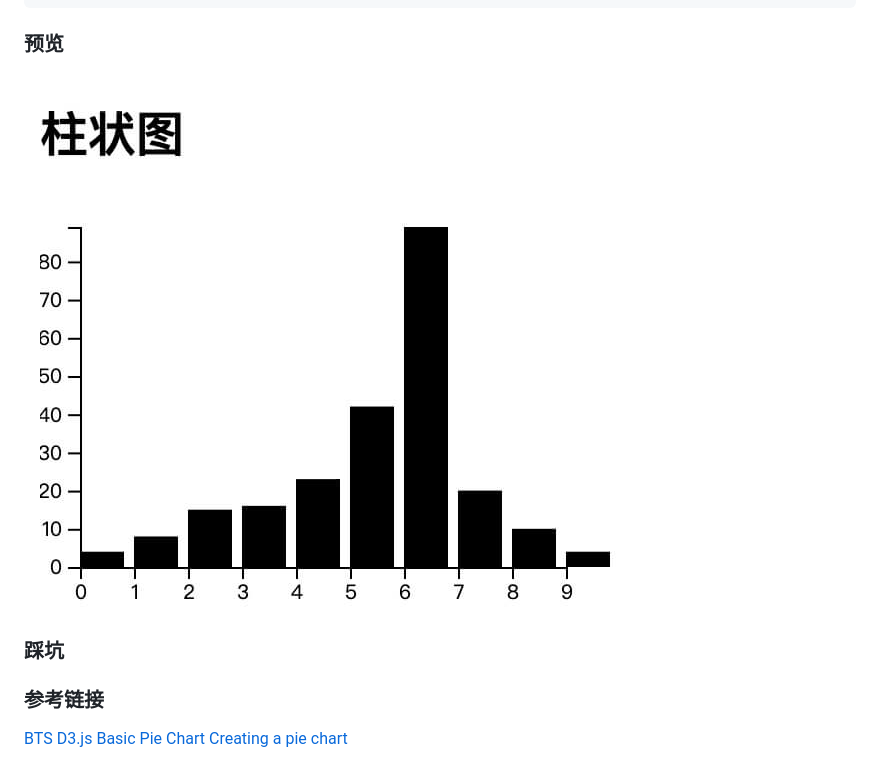
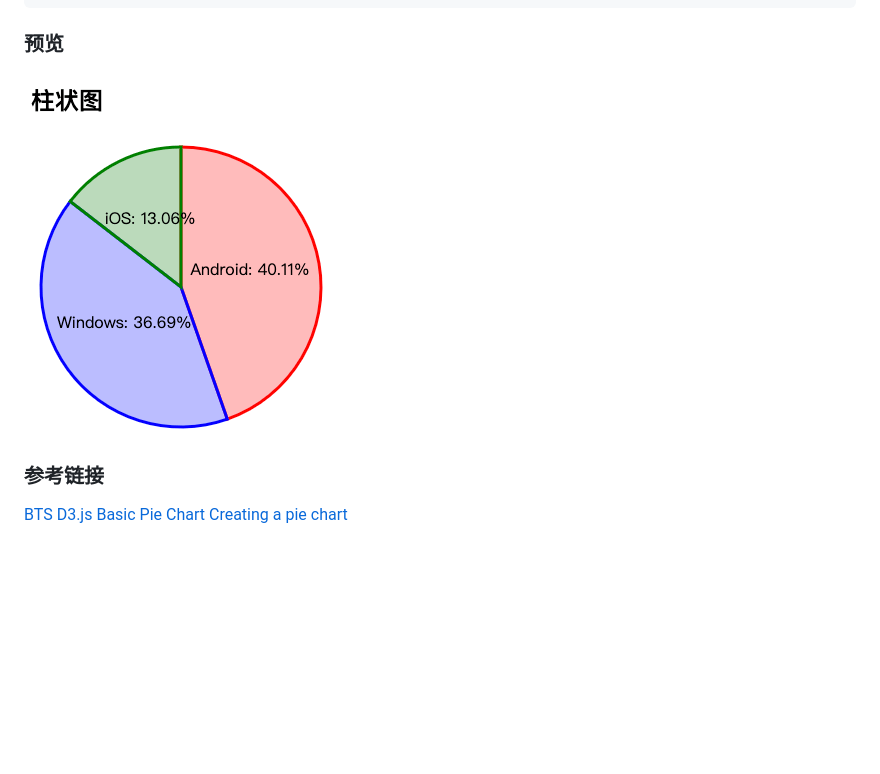
Before and after one commit to stupidehorizon/learn-d3, a Markdown page: 3.pie_chart/README.md, the part around the change. GitHub-like rendering; pictures changed too: img/3.1.png (added); blank space fills up the shorter version.

Commit message:
modify: pie chart README

````diff
--- a/3.pie_chart/README.md
+++ b/3.pie_chart/README.md
@@ -9,9 +9,7 @@ parcel index.html
 ```
 
 ### 预览
-![image](https://raw.githubusercontent.com/stupidehorizon/learn-d3/master/img/2.1.png)
-
-### 踩坑
+![image](https://raw.githubusercontent.com/stupidehorizon/learn-d3/master/img/3.1.png)
 
 
 ### 参考链接
````
